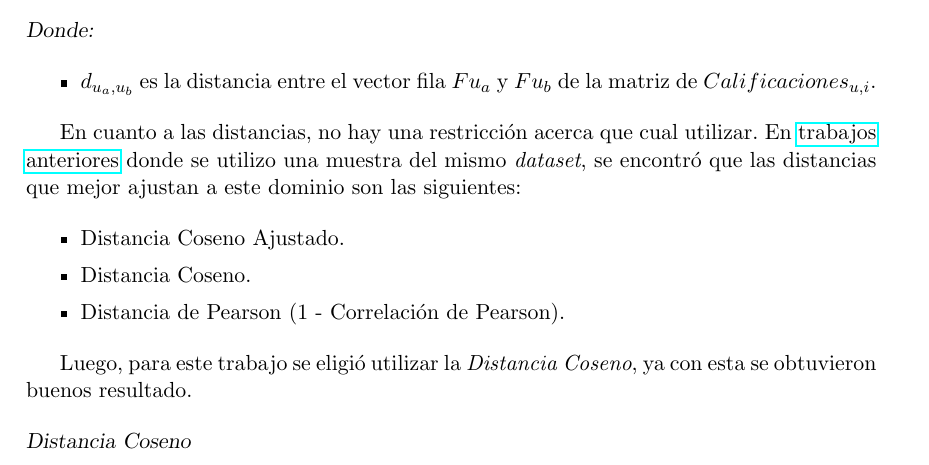
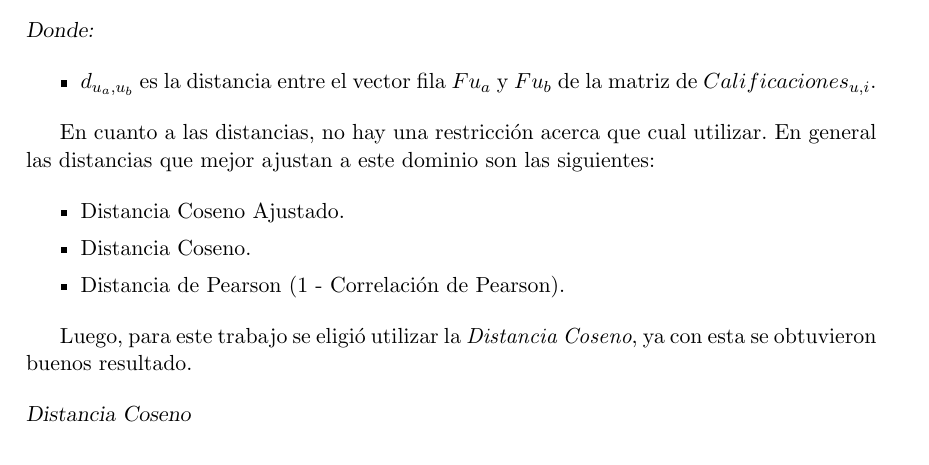
Before and after one commit to adrianmarino/thesis-paper, a LaTeX thesis (docs/thesis/thesis.tex): part of page 29 of 60, cut so that both start at the same text. Compiled offline with pdfLaTeX.

Commit message:
feat: general format

```diff
--- a/docs/thesis/thesis.tex
+++ b/docs/thesis/thesis.tex
@@ -710,7 +710,7 @@ Cabe aclarar que cada vector fila $F_u$ de la matriz de $Calificaciones_{u,i}$ r
 \end{itemize}
 
 
-En cuanto a las distancias, no hay una restricción acerca que cual utilizar. En  \href{https://github.com/adrianmarino/knn-cf-rec-sys/blob/master/notebooks/knn-cf-rec-sys.ipynb}{trabajos anteriores} donde se utilizo una muestra del mismo \textit{dataset}, se encontró que las distancias que mejor ajustan a este dominio son las siguientes:
+En cuanto a las distancias, no hay una restricción acerca que cual utilizar. En general las distancias que mejor ajustan a este dominio son las siguientes:
 
 \begin{itemize}
 	\item Distancia Coseno Ajustado.
```
Also changed, not shown: docs/thesis/thesis.pdf, 1 other file.
